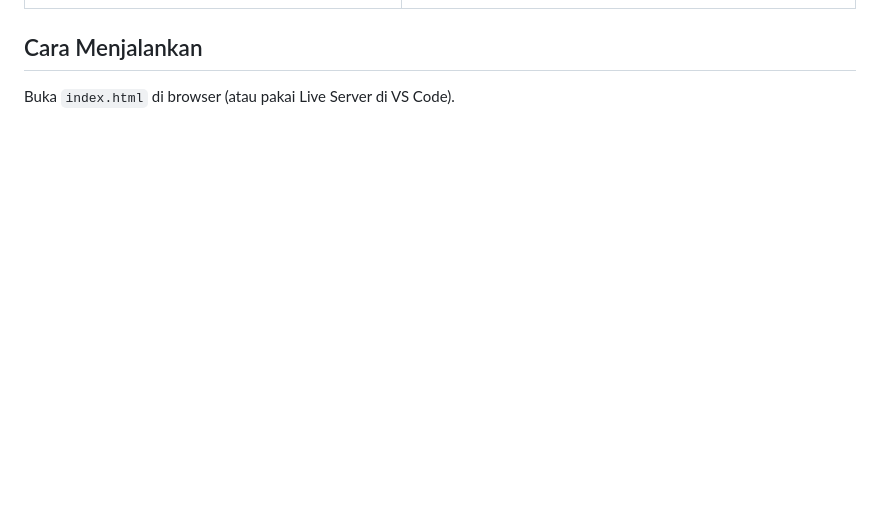
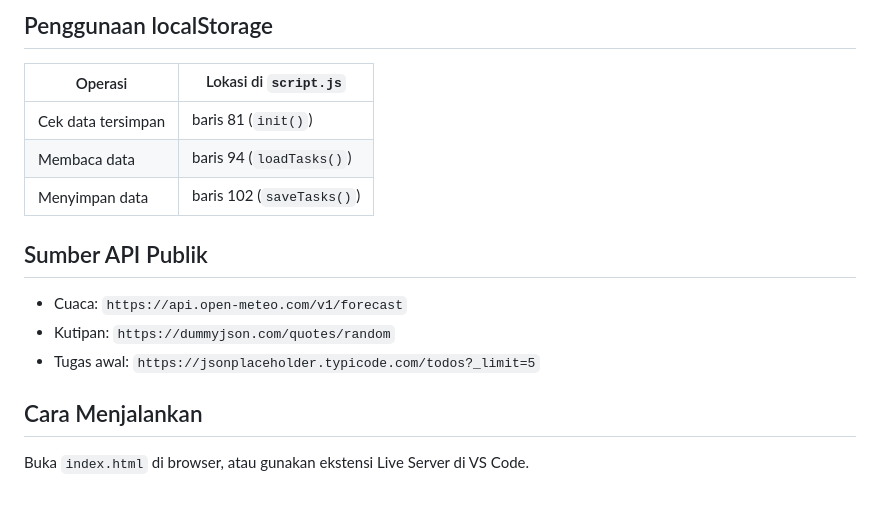
Before and after one commit to vxnxa/pemrograman_web_itera_124140013_2, a Markdown page: README.md, the part around one of its changes. GitHub-like rendering; blank space fills up the shorter version.

```diff
--- a/README.md
+++ b/README.md
@@ -32,3 +40,15 @@ tandai selesai, filter). Data tugas disimpan di localStorage.
+## Penggunaan localStorage
+
+| Operasi | Lokasi di `script.js` |
+|---------|-----------------------|
+| Cek data tersimpan | baris 81 (`init()`) |
+| Membaca data | baris 94 (`loadTasks()`) |
+| Menyimpan data | baris 102 (`saveTasks()`) |
+
+## Sumber API Publik
+- Cuaca: `https://api.open-meteo.com/v1/forecast`
+- Kutipan: `https://dummyjson.com/quotes/random`
+- Tugas awal: `https://jsonplaceholder.typicode.com/todos?_limit=5`
 
 ## Cara Menjalankan
-Buka `index.html` di browser (atau pakai Live Server di VS Code).
+Buka `index.html` di browser, atau gunakan ekstensi Live Server di VS Code.
```
Also changed, not shown: other parts of README.md (+31 -23 lines), image-1.png (added), 2 other files.
